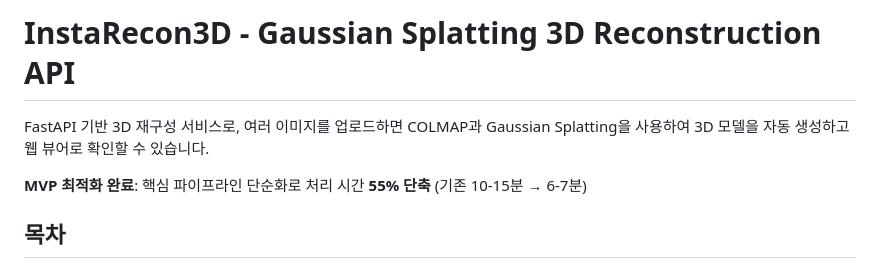
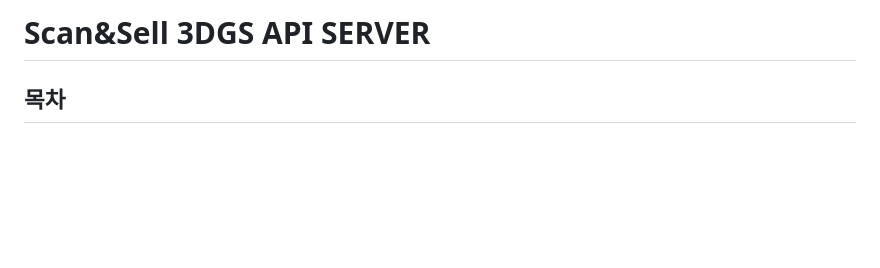
Before and after one commit to kyowon1108/codyssey_hackathon, a Markdown page: README.md, the part around the change. Rendered like a GitHub page; blank space fills up the shorter version.

Commit message:
feature: update README.md

```diff
--- a/README.md
+++ b/README.md
@@ -1,8 +1,4 @@
-# InstaRecon3D - Gaussian Splatting 3D Reconstruction API
-
-FastAPI 기반 3D 재구성 서비스로, 여러 이미지를 업로드하면 COLMAP과 Gaussian Splatting을 사용하여 3D 모델을 자동 생성하고 웹 뷰어로 확인할 수 있습니다.
-
-**MVP 최적화 완료**: 핵심 파이프라인 단순화로 처리 시간 **55% 단축** (기존 10-15분 → 6-7분)
+# Scan&Sell 3DGS API SERVER
 
 ## 목차
 
```
